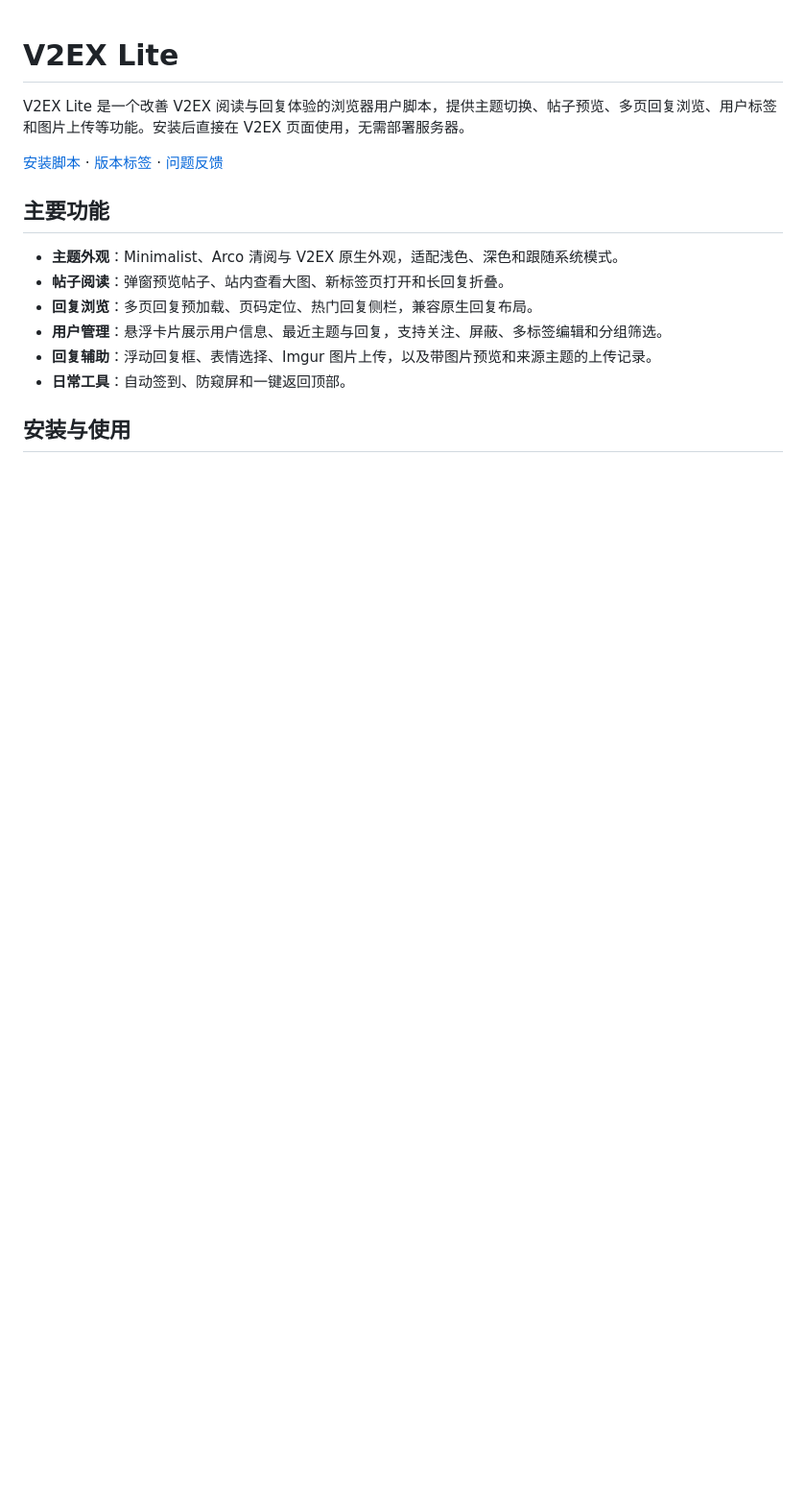
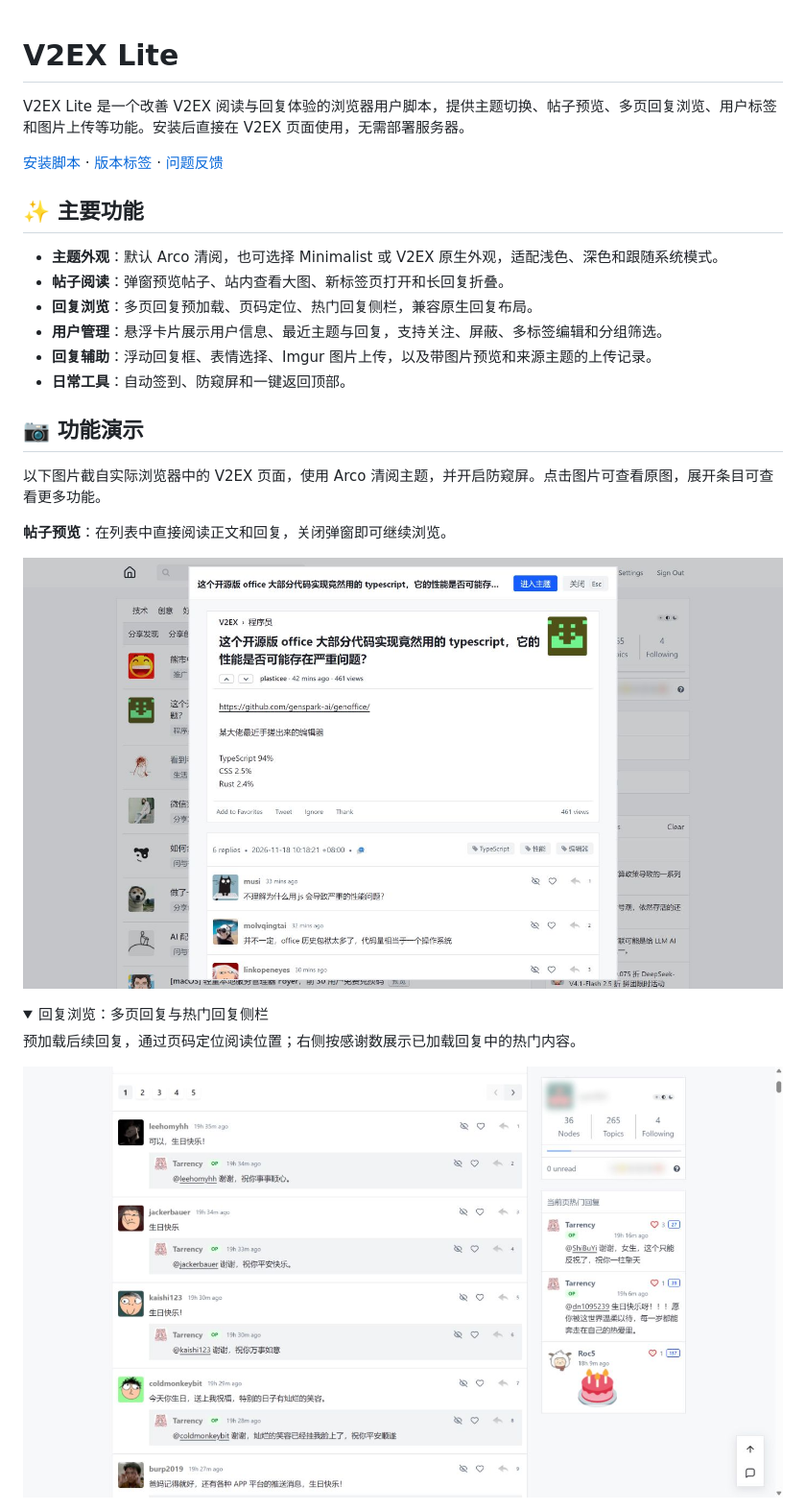
Before and after one commit to ryan961/v2ex-scripts, a Markdown page: README.md, the part around one of its changes. Shown at 96% size. GitHub-like rendering; pictures changed too: docs/images/reply-reading.jpg (added), docs/images/topic-preview.jpg (added); folded sections open; blank space fills up the shorter version.

Commit message:
feat: default to Arco Clear and document features with live screenshots

```diff
--- a/README.md
+++ b/README.md
@@ -4,13 +4,27 @@ V2EX Lite 是一个改善 V2EX 阅读与回复体验的浏览器用户脚本，
 
 [安装脚本](https://raw.githubusercontent.com/ryan961/v2ex-scripts/main/dist/v2ex-lite.user.js) · [版本标签](https://github.com/ryan961/v2ex-scripts/tags) · [问题反馈](https://github.com/ryan961/v2ex-scripts/issues)
 
-## 主要功能
+## ✨ 主要功能
 
-- **主题外观**：Minimalist、Arco 清阅与 V2EX 原生外观，适配浅色、深色和跟随系统模式。
+- **主题外观**：默认 Arco 清阅，也可选择 Minimalist 或 V2EX 原生外观，适配浅色、深色和跟随系统模式。
 - **帖子阅读**：弹窗预览帖子、站内查看大图、新标签页打开和长回复折叠。
 - **回复浏览**：多页回复预加载、页码定位、热门回复侧栏，兼容原生回复布局。
 - **用户管理**：悬浮卡片展示用户信息、最近主题与回复，支持关注、屏蔽、多标签编辑和分组筛选。
 - **回复辅助**：浮动回复框、表情选择、Imgur 图片上传，以及带图片预览和来源主题的上传记录。
 - **日常工具**：自动签到、防窥屏和一键返回顶部。
 
-## 安装与使用
+## 📷 功能演示
+
+以下图片截自实际浏览器中的 V2EX 页面，使用 Arco 清阅主题，并开启防窥屏。点击图片可查看原图，展开条目可查看更多功能。
+
+**帖子预览**：在列表中直接阅读正文和回复，关闭弹窗即可继续浏览。
+
+[![帖子预览弹窗，包含主题正文和回复操作](docs/images/topic-preview.jpg)](docs/images/topic-preview.jpg)
+
+<details>
+<summary>回复浏览：多页回复与热门回复侧栏</summary>
+
+预加载后续回复，通过页码定位阅读位置；右侧按感谢数展示已加载回复中的热门内容。
+
+[![真实回复列表、页码导航和热门回复侧栏](docs/images/reply-reading.jpg)](docs/images/reply-reading.jpg)
+
```
Also changed, not shown: other parts of README.md (+33 -3 lines), docs/images/member-cards.jpg (added), docs/images/reply-tools.jpg (added), docs/images/settings.jpg (added), 9 other files.
